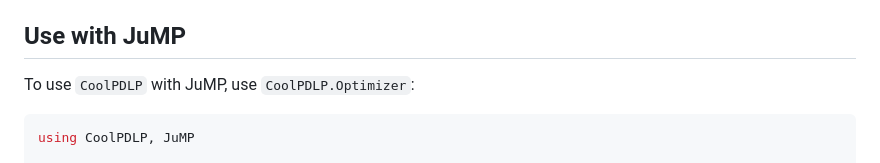
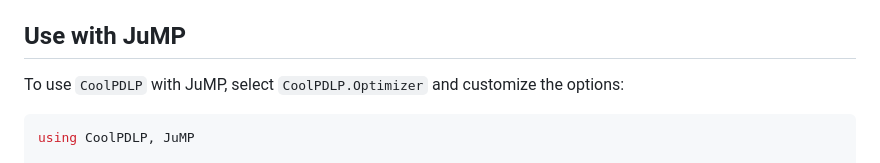
Before and after one commit to JuliaDecisionFocusedLearning/CoolPDLP.jl, a Markdown page: README.md, the part around the change. Rendered like a GitHub page.

Commit message:
Update README.md
Co-authored-by: Guillaume Dalle <22795598+gdalle@users.noreply.github.com>

````diff
--- a/README.md
+++ b/README.md
@@ -28,7 +28,7 @@ There are two ways to call the solver: either directly or via its [`JuMP.jl`](ht
 
 ## Use with JuMP
 
-To use `CoolPDLP` with JuMP, use `CoolPDLP.Optimizer`:
+To use `CoolPDLP` with JuMP, select `CoolPDLP.Optimizer` and customize the options:
 
 ```julia
 using CoolPDLP, JuMP
````
